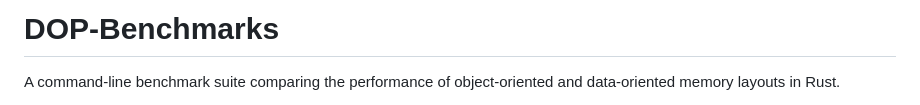
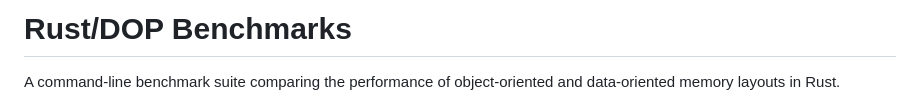
Before and after one commit to JaWald/BA-Thesis, a Markdown page: README.md, the part around the change. Drawn GitHub-style.

```diff
--- a/README.md
+++ b/README.md
@@ -1,4 +1,4 @@
-# DOP-Benchmarks
+# Rust/DOP Benchmarks
 A command-line benchmark suite comparing the performance of object-oriented and data-oriented memory layouts in Rust.
 
 It runs an identical gravitational simulation across four architectures, namely Pointer Chasing (PC), Array of Structures (AoS), Structure of Arrays (SoA) and Bevy ECS, so that any measured difference can be attributed to the memory layout rather than the workload. Each run appends its timings to a CSV, which the included Python scripts turn into plots.
```
